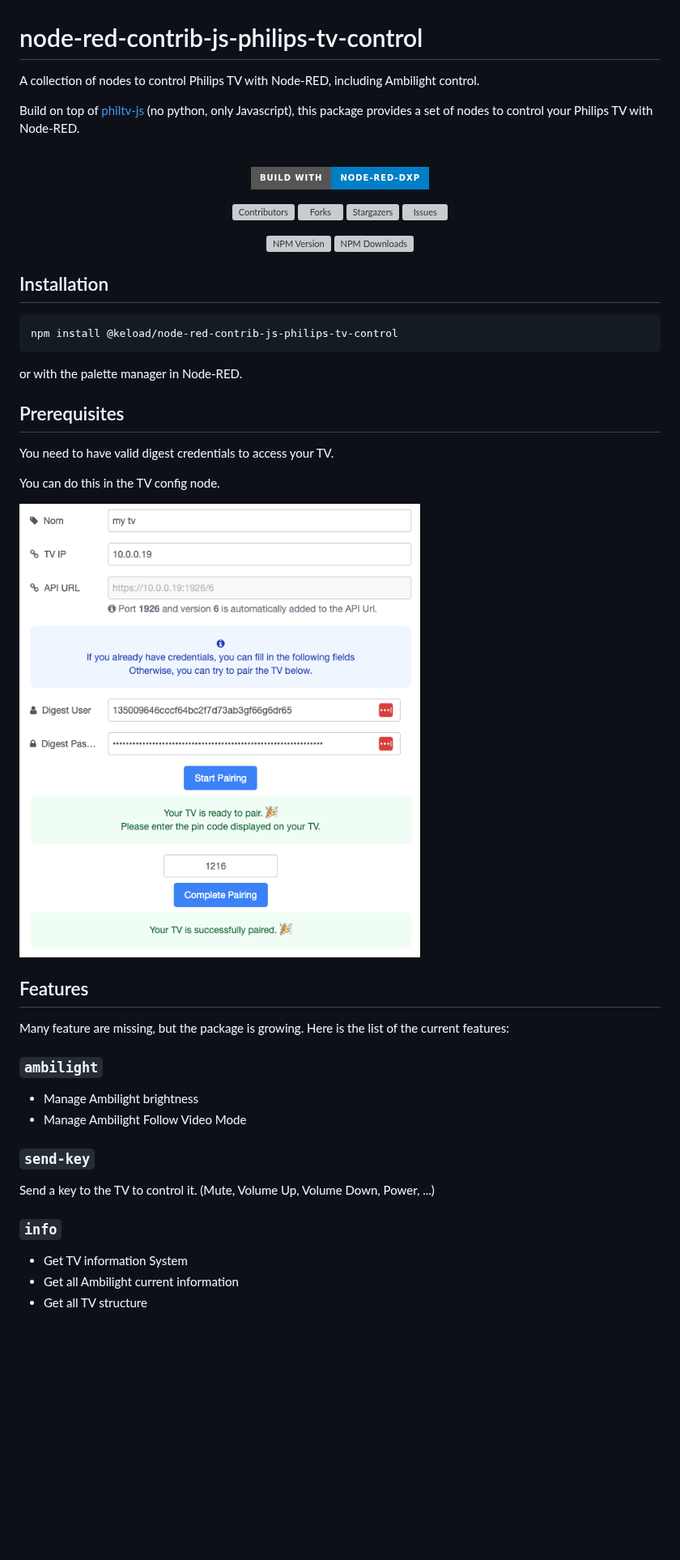
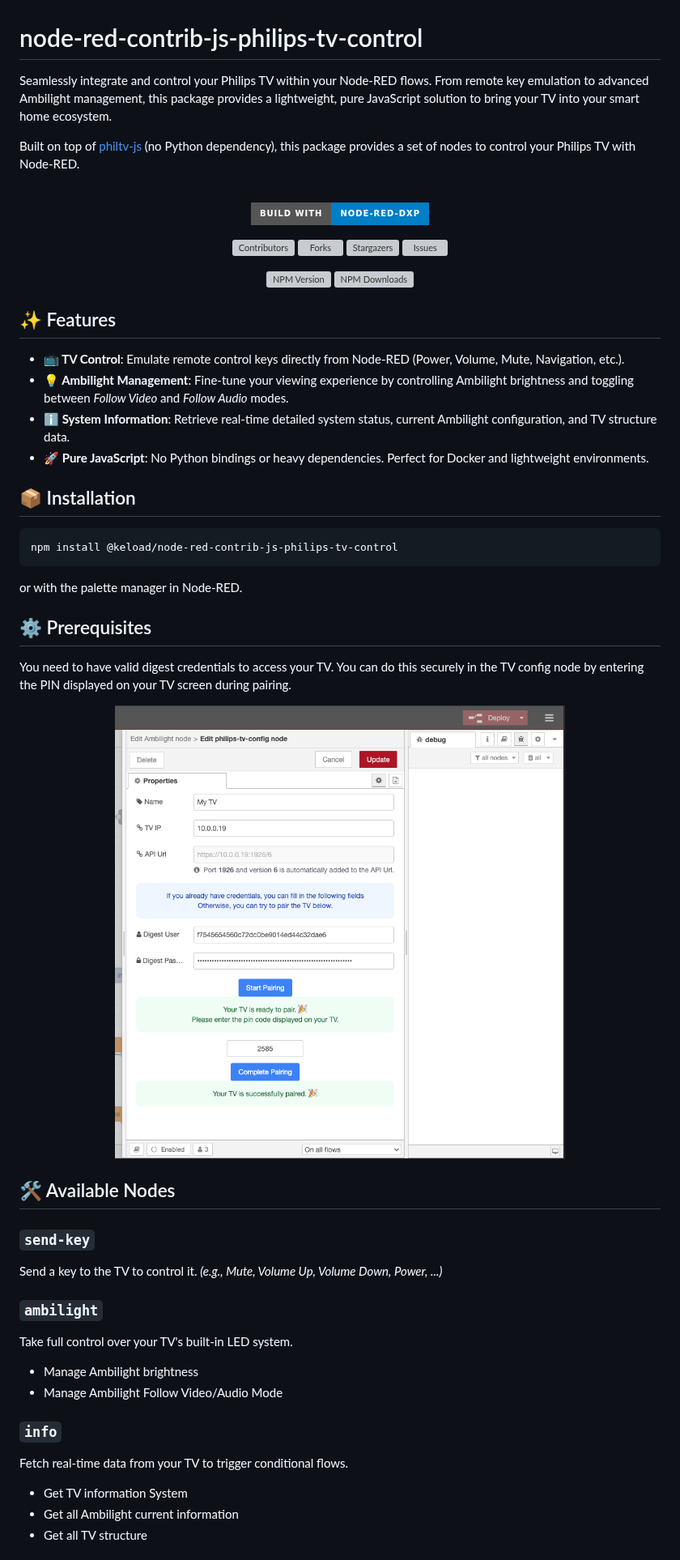
Before and after one commit to clement-berard/node-red-contrib-js-philips-tv-control, a Markdown page: README.md, the part around one of its changes. Shown at 81% size. Rendered like a GitHub page; pictures changed too: docs/img/paring-config.png; badges without logos; blank space fills up the shorter version; grey boxes are pictures that could not be loaded.

Commit message:
chore: major update using new version of philtv-js (#21)

````diff
--- a/README.md
+++ b/README.md
@@ -1,8 +1,8 @@
 # node-red-contrib-js-philips-tv-control
 
-A collection of nodes to control Philips TV with Node-RED, including Ambilight control.
+Seamlessly integrate and control your Philips TV within your Node-RED flows. From remote key emulation to advanced Ambilight management, this package provides a lightweight, pure JavaScript solution to bring your TV into your smart home ecosystem.
 
-Build on top of [philtv-js](https://github.com/clement-berard/philtv-js) (no python, only Javascript), this package provides a set of nodes to control your Philips TV with Node-RED.
+Built on top of [philtv-js](https://github.com/clement-berard/philtv-js) (no Python dependency), this package provides a set of nodes to control your Philips TV with Node-RED.
 
 <br/>
 <p align="center">
@@ -33,8 +33,14 @@ Build on top of [philtv-js](https://github.com/clement-berard/philtv-js) (no pyt
   </a>
 </p>
 
+## ✨ Features
 
-## Installation
+- **📺 TV Control**: Emulate remote control keys directly from Node-RED (Power, Volume, Mute, Navigation, etc.).
+- **💡 Ambilight Management**: Fine-tune your viewing experience by controlling Ambilight brightness and toggling between *Follow Video* and *Follow Audio* modes.
+- **ℹ️ System Information**: Retrieve real-time detailed system status, current Ambilight configuration, and TV structure data.
+- **🚀 Pure JavaScript**: No Python bindings or heavy dependencies. Perfect for Docker and lightweight environments.
+
+## 📦 Installation
 
 ```bash
 npm install @keload/node-red-contrib-js-philips-tv-control
@@ -42,29 +48,27 @@ npm install @keload/node-red-contrib-js-philips-tv-control
 
 or with the palette manager in Node-RED.
 
-## Prerequisites
+## ⚙️ Prerequisites
 
 You need to have valid digest credentials to access your TV.
+You can do this securely in the TV config node by entering the PIN displayed on your TV screen during pairing.
 
-You can do this in the TV config node.
+<p align="center">
+    <img src="docs/img/paring-config.png" alt="TV Pairing Configuration" width="75%">
+</p>
 
-![paring-config.png](docs/img/paring-config.png)
+## 🛠️ Available Nodes
 
-## Features
-
-Many feature are missing, but the package is growing. Here is the list of the current features:
+### `send-key`
+Send a key to the TV to control it. *(e.g., Mute, Volume Up, Volume Down, Power, ...)*
 
 ### `ambilight`
-
+Take full control over your TV's built-in LED system.
 - Manage Ambilight brightness
-- Manage Ambilight Follow Video Mode
-
-### `send-key`
-
-Send a key to the TV to control it. (Mute, Volume Up, Volume Down, Power, ...)
+- Manage Ambilight Follow Video/Audio Mode
 
 ### `info`
-
+Fetch real-time data from your TV to trigger conditional flows.
 - Get TV information System
 - Get all Ambilight current information
 - Get all TV structure
````
Also changed, not shown: other parts of README.md (+3 -8 lines), 11 other files.
